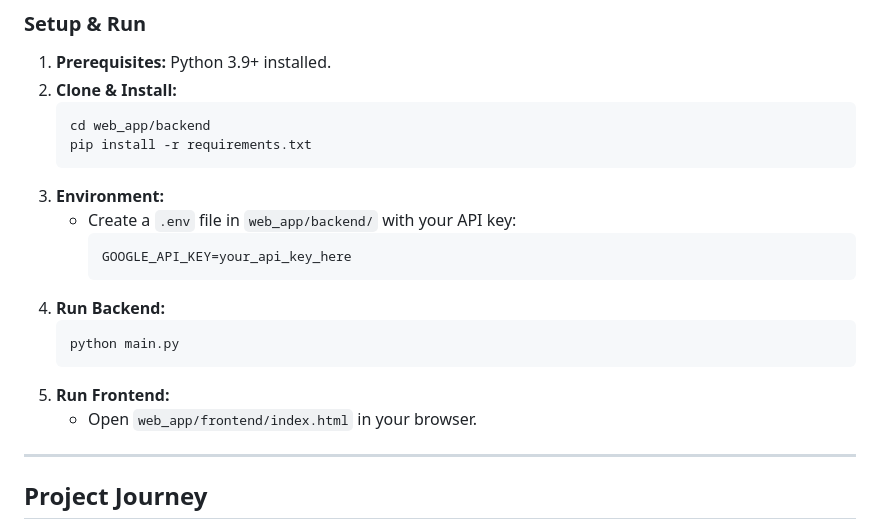
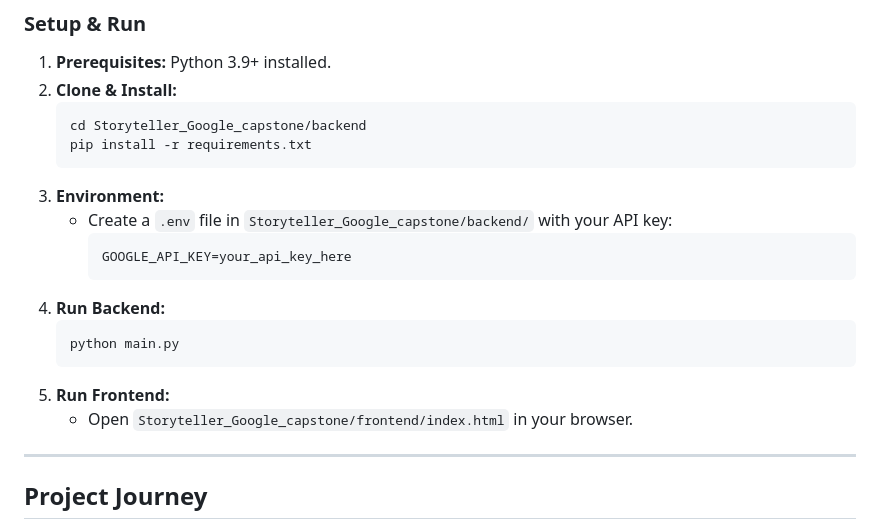
Before and after one commit to Skolasta/Storyteller_Google_capstone, a Markdown page: Storyteller_Google_capstone/README.md, the part around the change. Drawn GitHub-style.

Commit message:
Update README paths for new directory structure

````diff
--- a/Storyteller_Google_capstone/README.md
+++ b/Storyteller_Google_capstone/README.md
@@ -66,11 +66,11 @@ The project is built using a **Multi-Agent System** to separate concerns and ens
 1.  **Prerequisites:** Python 3.9+ installed.
 2.  **Clone & Install:**
     ```bash
-    cd web_app/backend
+    cd Storyteller_Google_capstone/backend
     pip install -r requirements.txt
     ```
 3.  **Environment:**
-    - Create a `.env` file in `web_app/backend/` with your API key:
+    - Create a `.env` file in `Storyteller_Google_capstone/backend/` with your API key:
       ```
       GOOGLE_API_KEY=your_api_key_here
       ```
@@ -79,7 +79,7 @@ The project is built using a **Multi-Agent System** to separate concerns and ens
     python main.py
     ```
 5.  **Run Frontend:**
-    - Open `web_app/frontend/index.html` in your browser.
+    - Open `Storyteller_Google_capstone/frontend/index.html` in your browser.
 
 ---
 
````
